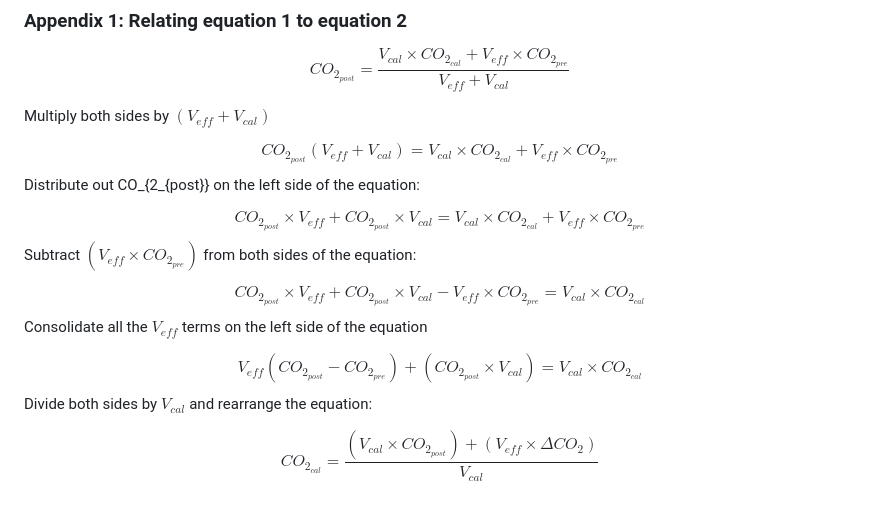
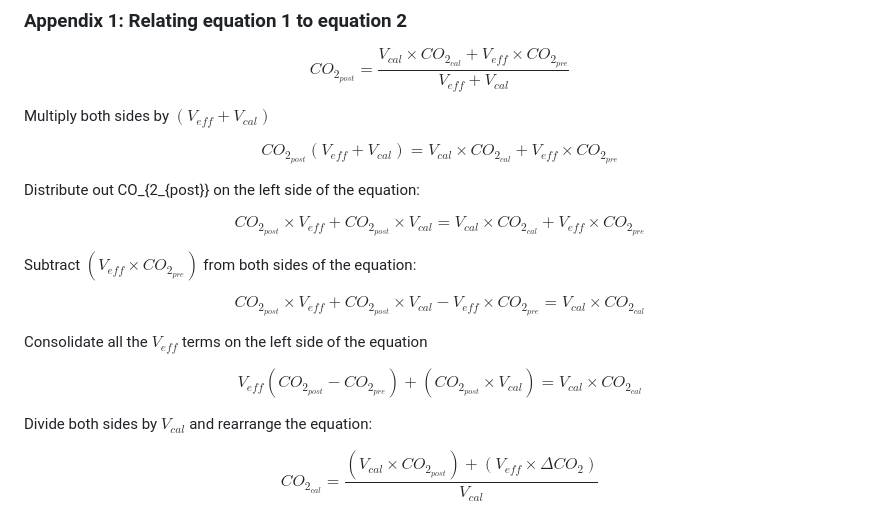
Before and after one commit to ErnakovichLab/PicarroLicorLoopCode, a Markdown page: Veff_calculations/Veff_readme.md, the part around the change. Rendered like a GitHub page.

Commit message:
more equation formatting fixes

```diff
--- a/Veff_calculations/Veff_readme.md
+++ b/Veff_calculations/Veff_readme.md
@@ -119,23 +119,27 @@ Multiply both sides by $(V_{eff} + V_{cal})$
 
 $$
 CO_{2_{post}}( V_{eff} + V_{cal}) = V_{cal} \times CO_{2_{cal}} + V_{eff} \times CO_{2_{pre}}
-$$ Distribute out CO\_{2\_{post}} on the left side of the equation:
+$$
 
+Distribute out CO\_{2\_{post}} on the left side of the equation:
 
 $$
 CO_{2_{post}} \times V_{eff} + CO_{2_{post}} \times V_{cal} = V_{cal} \times CO_{2_{cal}} + V_{eff} \times CO_{2_{pre}}
-$$ Subtract $(V_{eff} \times CO_{2_{pre}})$ from both sides of the equation:
+$$
 
+Subtract $(V_{eff} \times CO_{2_{pre}})$ from both sides of the equation:
 
 $$
 CO_{2_{post}} \times V_{eff} + CO_{2_{post}} \times V_{cal} - V_{eff} \times CO_{2_{pre}} = V_{cal} \times CO_{2_{cal}}
-$$ Consolidate all the $V_{eff}$ terms on the left side of the equation
+$$
 
+Consolidate all the $V_{eff}$ terms on the left side of the equation
 
 $$
 V_{eff}(CO_{2_{post}} - CO_{2_{pre}})  + (CO_{2_{post}} \times V_{cal})  = V_{cal} \times CO_{2_{cal}}
-$$ Divide both sides by $V_{cal}$ and rearrange the equation:
+$$
 
+Divide both sides by $V_{cal}$ and rearrange the equation:
 
 $$
 CO_{2_{cal}} = \frac{(V_{cal} \times CO_{2_{post}}) + (V_{eff} \times \Delta {CO_{2}})} { V_{cal}}
```
